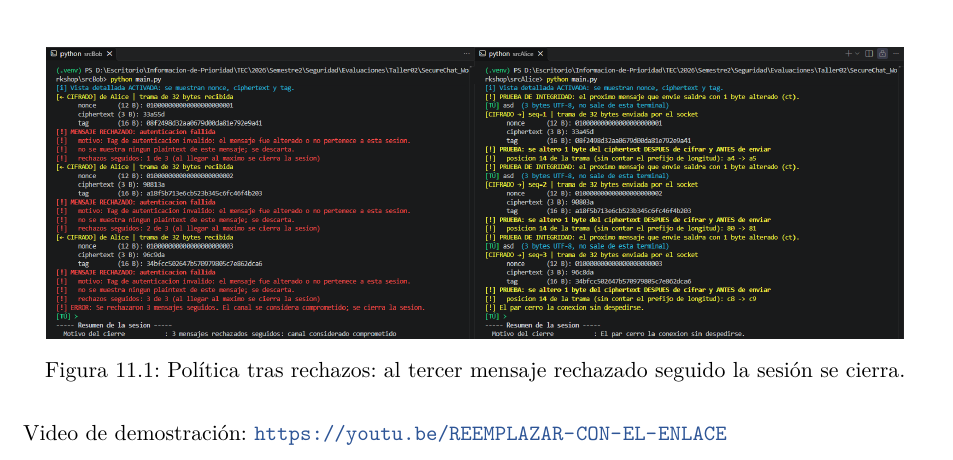
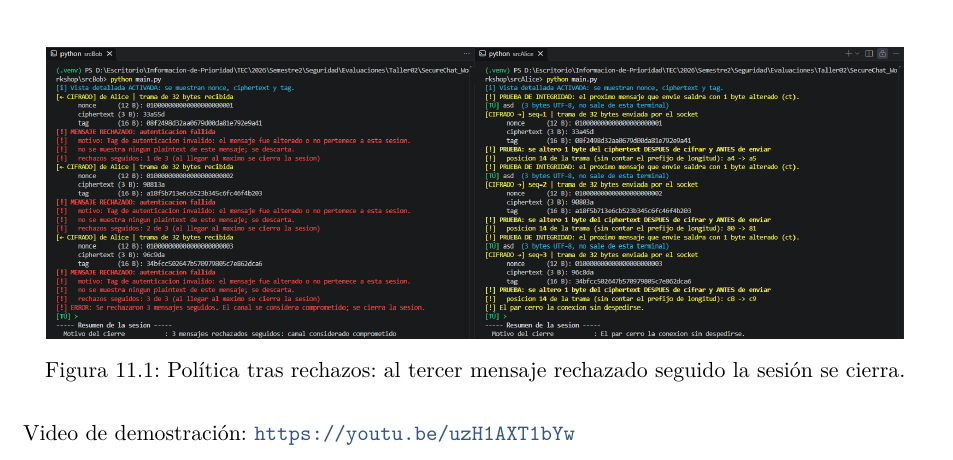
Before and after one commit to Adriel23456/SecureChat_Workshop, a LaTeX document (DescripcionDelProtocolo/DescripcionDelProtocolo.tex): part of page 22 of 24, cut so that both start at the same text. Compiled offline with pdfLaTeX.

Commit message:
Actualizacion del video

```diff
--- a/DescripcionDelProtocolo/DescripcionDelProtocolo.tex
+++ b/DescripcionDelProtocolo/DescripcionDelProtocolo.tex
@@ -23,7 +23,7 @@
 \newcommand{\docShortTitle}{SecureChat --- Descripci\'on del protocolo}
 \newcommand{\docRepo}{https://github.com/Adriel23456/SecureChat_Workshop}
 % Reemplazar por el enlace real del video (YouTube no listado, Drive, etc.)
-\newcommand{\docVideo}{https://youtu.be/REEMPLAZAR-CON-EL-ENLACE}
+\newcommand{\docVideo}{https://youtu.be/uzH1AXT1bYw}
 
 % Integrantes: {Nombre}{Carne}
 \newcommand{\docMembers}{%
```
Also changed, not shown: DescripcionDelProtocolo/DescripcionDelProtocolo.pdf.
